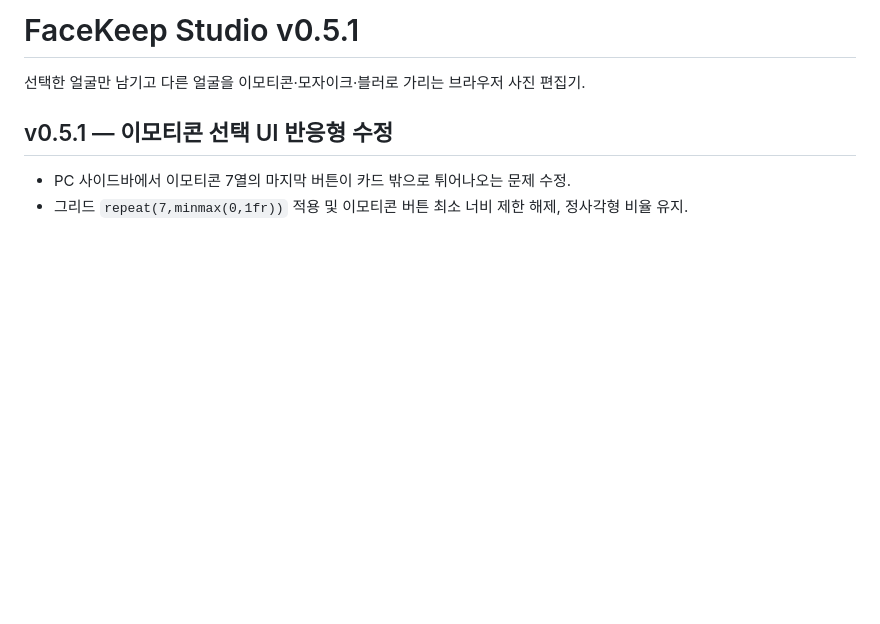
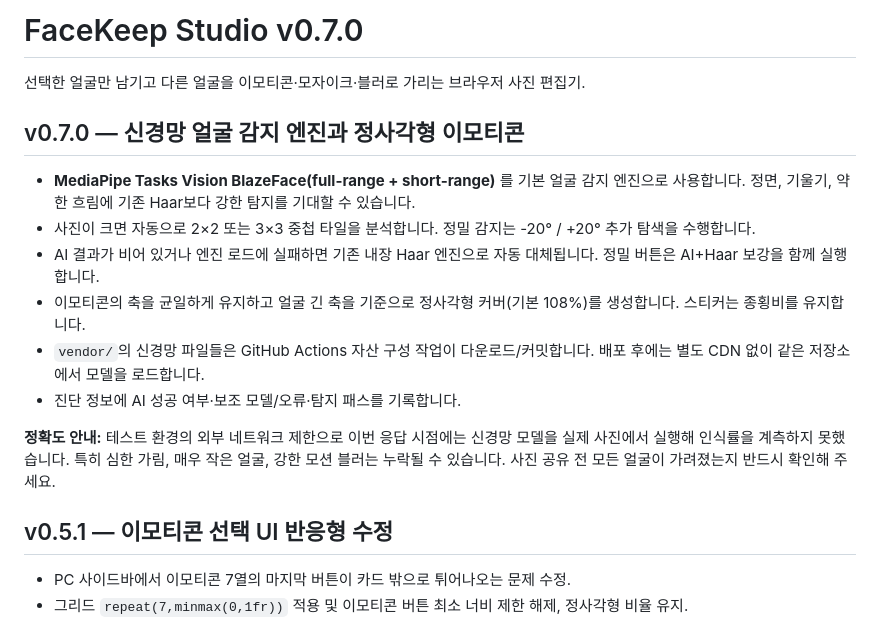
Before and after one commit to kdc916/FaceKeep-Studio, a Markdown page: README.md, the part around the change. Drawn GitHub-style; blank space fills up the shorter version.

Commit message:
docs: describe v0.7 neural detection and offline asset plan

```diff
--- a/README.md
+++ b/README.md
@@ -1,6 +1,17 @@
-# FaceKeep Studio v0.5.1
+# FaceKeep Studio v0.7.0
 
 선택한 얼굴만 남기고 다른 얼굴을 이모티콘·모자이크·블러로 가리는 브라우저 사진 편집기.
+
+## v0.7.0 — 신경망 얼굴 감지 엔진과 정사각형 이모티콘
+
+- **MediaPipe Tasks Vision BlazeFace(full-range + short-range)** 를 기본 얼굴 감지 엔진으로 사용합니다. 정면, 기울기, 약한 흐림에 기존 Haar보다 강한 탐지를 기대할 수 있습니다.
+- 사진이 크면 자동으로 2×2 또는 3×3 중첩 타일을 분석합니다. 정밀 감지는 -20° / +20° 추가 탐색을 수행합니다.
+- AI 결과가 비어 있거나 엔진 로드에 실패하면 기존 내장 Haar 엔진으로 자동 대체됩니다. 정밀 버튼은 AI+Haar 보강을 함께 실행합니다.
+- 이모티콘의 축을 균일하게 유지하고 얼굴 긴 축을 기준으로 정사각형 커버(기본 108%)를 생성합니다. 스티커는 종횡비를 유지합니다.
+- `vendor/`의 신경망 파일들은 GitHub Actions 자산 구성 작업이 다운로드/커밋합니다. 배포 후에는 별도 CDN 없이 같은 저장소에서 모델을 로드합니다.
+- 진단 정보에 AI 성공 여부·보조 모델/오류·탐지 패스를 기록합니다.
+
+**정확도 안내:** 테스트 환경의 외부 네트워크 제한으로 이번 응답 시점에는 신경망 모델을 실제 사진에서 실행해 인식률을 계측하지 못했습니다. 특히 심한 가림, 매우 작은 얼굴, 강한 모션 블러는 누락될 수 있습니다. 사진 공유 전 모든 얼굴이 가려졌는지 반드시 확인해 주세요.
 
 ## v0.5.1 — 이모티콘 선택 UI 반응형 수정
 
```
